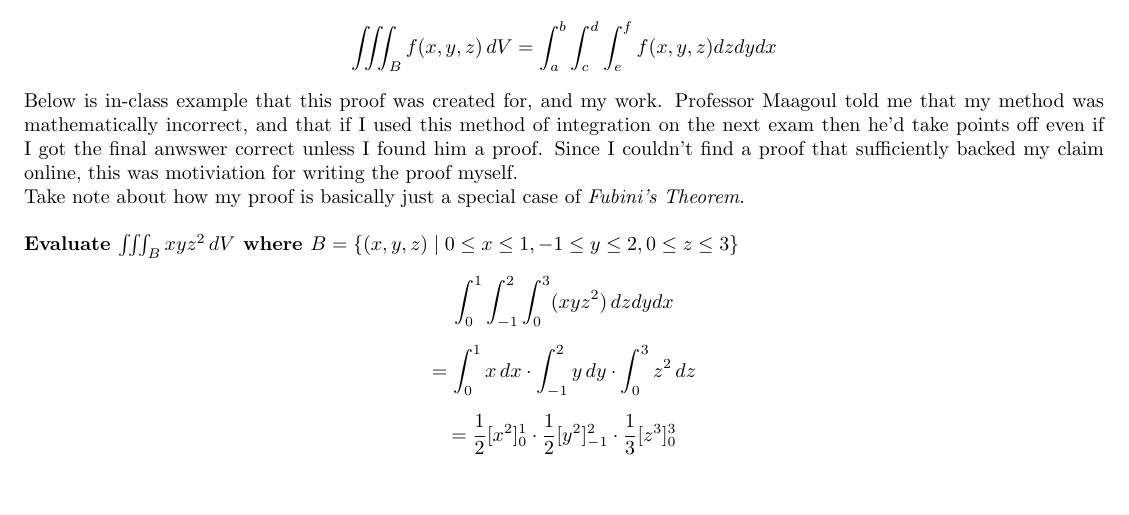
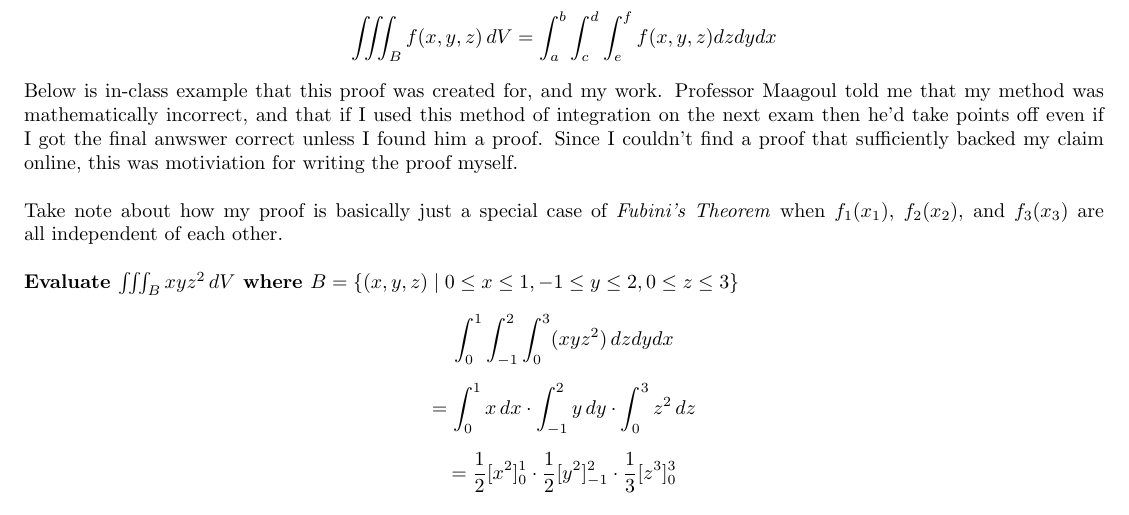
Before and after one commit to dimsumenjoyer/linearalgebra, a LaTeX document (victorvanscalculus3proof.tex): part of page 3 of 3, cut so that both start at the same text. Compiled offline with pdfLaTeX.

Commit message:
Add files via upload

```diff
--- a/victorvanscalculus3proof.tex
+++ b/victorvanscalculus3proof.tex
@@ -93,8 +93,8 @@ The triple integral of a continious function \( f(x, y, z) \) over a box \( B \)
     \iiint_B f(x, y, z) \, dV = \int_{a}^{b} \int_{c}^{d} \int_{e}^{f}f(x,y,z)dzdydx
 \]
 
-Below is in-class example that this proof was created for, and my work. Professor Maagoul told me that my method was mathematically incorrect, and that if I used this method of integration on the next exam then he'd take points off even if I got the final anwswer correct unless I found him a proof. Since I couldn't find a proof that sufficiently backed my claim online, this was motiviation for writing the proof myself. \\
-Take note about how my proof is basically just a special case of \textit{Fubini's Theorem}.\\
+Below is in-class example that this proof was created for, and my work. Professor Maagoul told me that my method was mathematically incorrect, and that if I used this method of integration on the next exam then he'd take points off even if I got the final anwswer correct unless I found him a proof. Since I couldn't find a proof that sufficiently backed my claim online, this was motiviation for writing the proof myself. \\\\
+Take note about how my proof is basically just a special case of \textit{Fubini's Theorem} when  $f_1(x_1)$, $f_{2}(x_{2})$, and $f_{3}(x_{3})$ are all independent of each other.\\
 
 \textbf{Evaluate $\iiint_B xyz^{2} \, dV$ where $ B = \{(x,y,z) \mid  0 \leq x \leq 1, -1 \leq y \leq 2, 0 \leq z \leq 3\}$}
 
```
Also changed, not shown: victorvanscalculus3proof.pdf.
